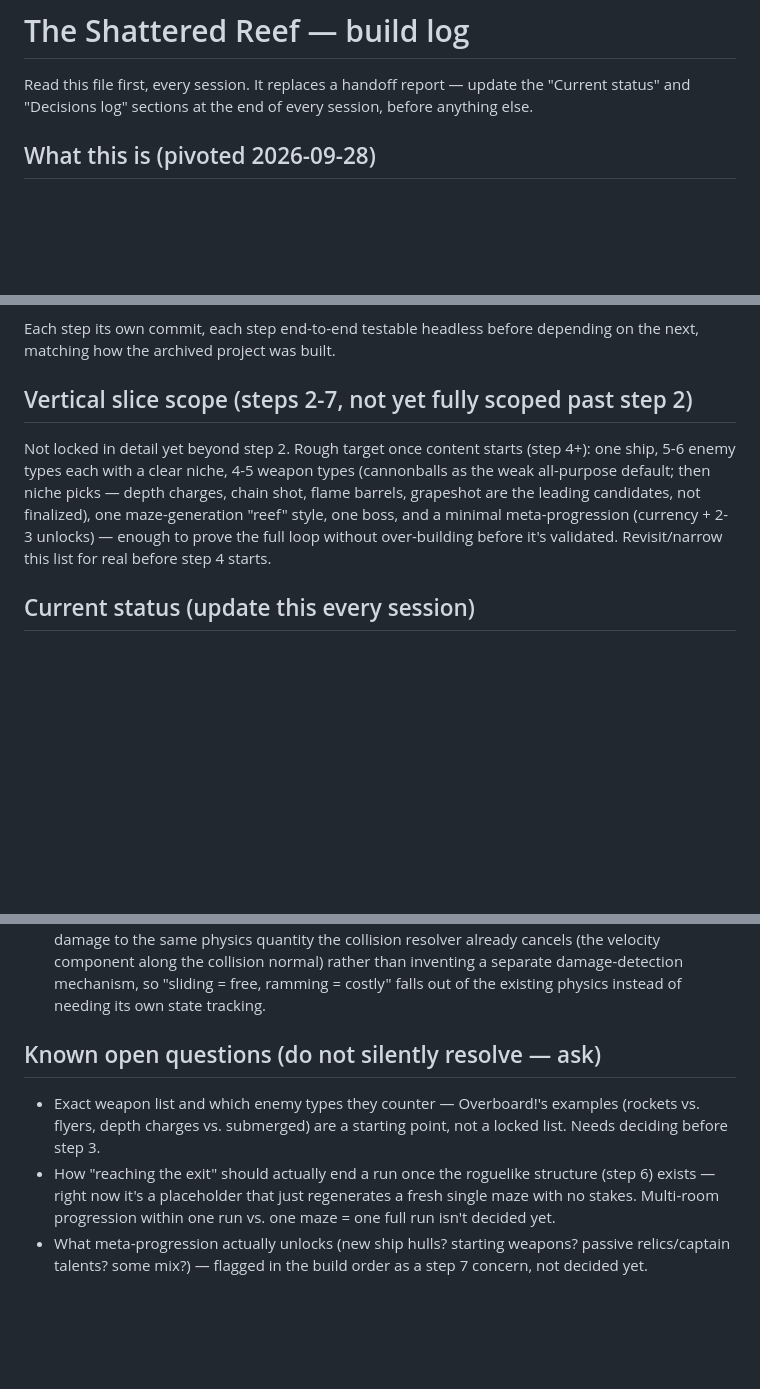
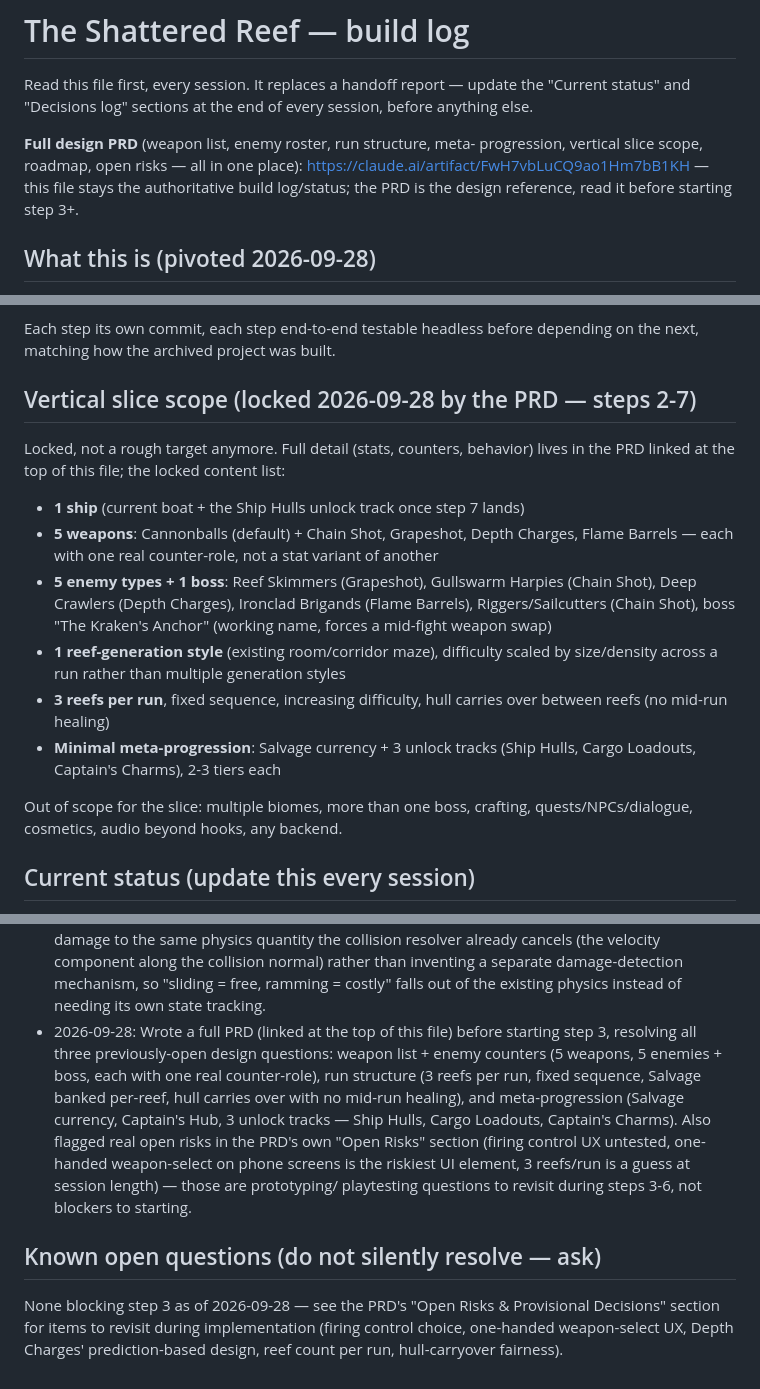
Before and after one commit to f2456hhchv-bit/the-shattered-reef, a Markdown page: CLAUDE.md, 3 parts joined by grey strips. Rendered like a GitHub page; blank space fills up the shorter version.

Commit message:
Write PRD, resolve all three open design questions
Full PRD (pitch, core loop, controls, level design, weapons, enemies,
run structure, meta-progression, vertical slice scope, architecture,
roadmap, open risks) written as a living Claude Docs artifact, linked
at the top of CLAUDE.md.

Folds the PRD's conclusions back into this file: locks the vertical
slice scope (5 weapons, 5 enemies + boss, 3-reef run structure,
Salvage meta-progression with 3 unlock tracks), clears the "Known open
questions" section, and logs the decision.

Co-Authored-By: Claude Sonnet 5 <noreply@anthropic.com>
Claude-Session: https://claude.ai/code/session_01FCp3PwgtusK1H34abZ7FvQ

```diff
--- a/CLAUDE.md
+++ b/CLAUDE.md
@@ -3,6 +3,12 @@
 Read this file first, every session. It replaces a handoff report — update
 the "Current status" and "Decisions log" sections at the end of every
 session, before anything else.
+
+**Full design PRD** (weapon list, enemy roster, run structure, meta-
+progression, vertical slice scope, roadmap, open risks — all in one place):
+https://claude.ai/artifact/FwH7vbLuCQ9ao1Hm7bB1KH — this file stays the
+authoritative build log/status; the PRD is the design reference, read it
+before starting step 3+.
 
 ## What this is (pivoted 2026-09-28)
 
@@ -90,16 +96,29 @@ Architecture → Vertical slice → Core systems → Content → Polish → Test
 Each step its own commit, each step end-to-end testable headless before
 depending on the next, matching how the archived project was built.
 
-## Vertical slice scope (steps 2-7, not yet fully scoped past step 2)
+## Vertical slice scope (locked 2026-09-28 by the PRD — steps 2-7)
 
-Not locked in detail yet beyond step 2. Rough target once content starts
-(step 4+): one ship, 5-6 enemy types each with a clear niche, 4-5 weapon
-types (cannonballs as the weak all-purpose default; then niche picks —
-depth charges, chain shot, flame barrels, grapeshot are the leading
-candidates, not finalized), one maze-generation "reef" style, one boss,
-and a minimal meta-progression (currency + 2-3 unlocks) — enough to prove
-the full loop without over-building before it's validated. Revisit/narrow
-this list for real before step 4 starts.
+Locked, not a rough target anymore. Full detail (stats, counters, behavior)
+lives in the PRD linked at the top of this file; the locked content list:
+
+- **1 ship** (current boat + the Ship Hulls unlock track once step 7 lands)
+- **5 weapons**: Cannonballs (default) + Chain Shot, Grapeshot, Depth
+  Charges, Flame Barrels — each with one real counter-role, not a stat
+  variant of another
+- **5 enemy types + 1 boss**: Reef Skimmers (Grapeshot), Gullswarm Harpies
+  (Chain Shot), Deep Crawlers (Depth Charges), Ironclad Brigands (Flame
+  Barrels), Riggers/Sailcutters (Chain Shot), boss "The Kraken's Anchor"
+  (working name, forces a mid-fight weapon swap)
+- **1 reef-generation style** (existing room/corridor maze), difficulty
+  scaled by size/density across a run rather than multiple generation
+  styles
+- **3 reefs per run**, fixed sequence, increasing difficulty, hull carries
+  over between reefs (no mid-run healing)
+- **Minimal meta-progression**: Salvage currency + 3 unlock tracks (Ship
+  Hulls, Cargo Loadouts, Captain's Charms), 2-3 tiers each
+
+Out of scope for the slice: multiple biomes, more than one boss, crafting,
+quests/NPCs/dialogue, cosmetics, audio beyond hooks, any backend.
 
 ## Current status (update this every session)
 
@@ -298,16 +317,22 @@ Starting fresh below for the new game.)*
   normal) rather than inventing a separate damage-detection mechanism,
   so "sliding = free, ramming = costly" falls out of the existing
   physics instead of needing its own state tracking.
+- 2026-09-28: Wrote a full PRD (linked at the top of this file) before
+  starting step 3, resolving all three previously-open design questions:
+  weapon list + enemy counters (5 weapons, 5 enemies + boss, each with one
+  real counter-role), run structure (3 reefs per run, fixed sequence,
+  Salvage banked per-reef, hull carries over with no mid-run healing), and
+  meta-progression (Salvage currency, Captain's Hub, 3 unlock tracks — Ship
+  Hulls, Cargo Loadouts, Captain's Charms). Also flagged real open risks in
+  the PRD's own "Open Risks" section (firing control UX untested, one-
+  handed weapon-select on phone screens is the riskiest UI element, 3
+  reefs/run is a guess at session length) — those are prototyping/
+  playtesting questions to revisit during steps 3-6, not blockers to
+  starting.
 
 ## Known open questions (do not silently resolve — ask)
 
-- Exact weapon list and which enemy types they counter — Overboard!'s
-  examples (rockets vs. flyers, depth charges vs. submerged) are a
-  starting point, not a locked list. Needs deciding before step 3.
-- How "reaching the exit" should actually end a run once the roguelike
-  structure (step 6) exists — right now it's a placeholder that just
-  regenerates a fresh single maze with no stakes. Multi-room progression
-  within one run vs. one maze = one full run isn't decided yet.
-- What meta-progression actually unlocks (new ship hulls? starting
-  weapons? passive relics/captain talents? some mix?) — flagged in the
-  build order as a step 7 concern, not decided yet.
+None blocking step 3 as of 2026-09-28 — see the PRD's "Open Risks &
+Provisional Decisions" section for items to revisit during implementation
+(firing control choice, one-handed weapon-select UX, Depth Charges'
+prediction-based design, reef count per run, hull-carryover fairness).
```
